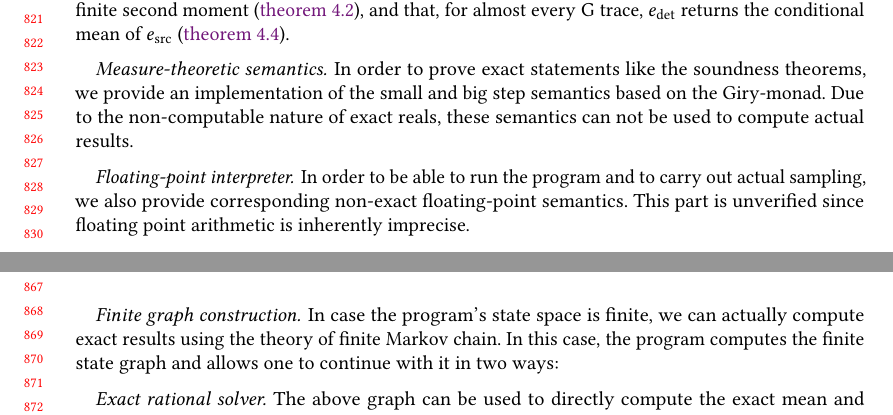
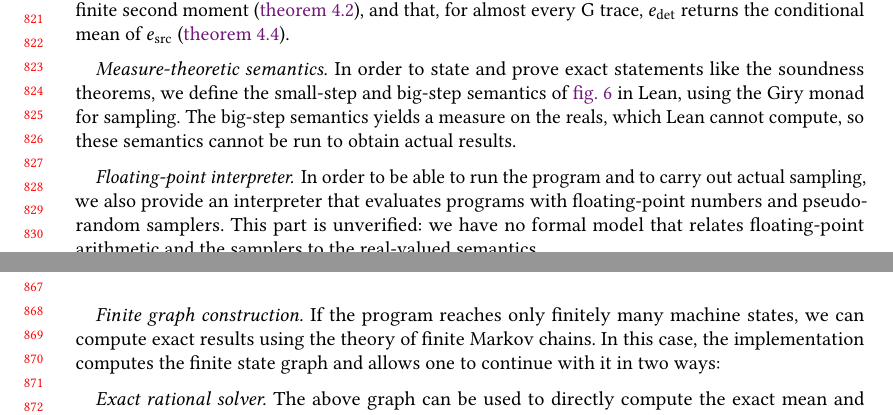
Before and after one commit to julesjacobs/determinize, a LaTeX paper (tex/main.tex, which reads tex/sections/6_implementation.tex): two parts of pages 17 and 18 of 25, joined at a grey line, cut so that both start at the same text. Compiled offline with pdfLaTeX.

Commit message:
State what the evaluation back ends can and cannot do
The Lean semantics are definitions, not an implementation, and they
cannot run because measures are noncomputable, not because of exact
reals. The floating-point interpreter is unverified for lack of a formal
link between floats, samplers and the real-valued semantics, not because
floats are imprecise. Exact computation needs finitely many reachable
machine states. Also fix "Giry monad", "cannot", "floating-point" and
"Markov chains".

Co-Authored-By: Claude Opus 5.5 (1M context) <noreply@anthropic.com>

```diff
--- a/tex/sections/6_implementation.tex
+++ b/tex/sections/6_implementation.tex
@@ -22,11 +22,11 @@ The complete compilation, verification and execution pipeline is outlined in \cr
 
 \paragraph{Soundness theorems} Suppose $\vdash e_{\mathrm{src}}:\tyR\E$ and $e_{\mathrm{src}}$ is domain-safe. The formalized soundness theorems then show that $e_{\mathrm{det}}$ has the same expectation as $e_{\mathrm{src}}$ whenever the latter is defined (\cref{thm:expectation}), that its variance is no larger whenever $e_{\mathrm{src}}$ returns with positive probability and has a finite second moment (\cref{thm:variance}), and that, for almost every $\G$ trace, $e_{\mathrm{det}}$ returns the conditional mean of $e_{\mathrm{src}}$ (\cref{thm:trace-soundness}).
 
-\paragraph{Measure-theoretic semantics} In order to prove exact statements like the soundness theorems, we provide an implementation of the small and big step semantics based on the Giry-monad. Due to the non-computable nature of exact reals, these semantics can not be used to compute actual results.
+\paragraph{Measure-theoretic semantics} In order to state and prove exact statements like the soundness theorems, we define the small-step and big-step semantics of \cref{fig:semantics} in Lean, using the Giry monad for sampling. The big-step semantics yields a measure on the reals, which Lean cannot compute, so these semantics cannot be run to obtain actual results.
 
-\paragraph{Floating-point interpreter} In order to be able to run the program and to carry out actual sampling, we also provide corresponding non-exact floating-point semantics. This part is unverified since floating point arithmetic is inherently imprecise.
+\paragraph{Floating-point interpreter} In order to be able to run the program and to carry out actual sampling, we also provide an interpreter that evaluates programs with floating-point numbers and pseudo-random samplers. This part is unverified: we have no formal model that relates floating-point arithmetic and the samplers to the real-valued semantics.
 
-\paragraph{Finite graph construction} In case the program's state space is finite, we can actually compute exact results using the theory of finite Markov chain. In this case, the program computes the finite state graph and allows one to continue with it in two ways:
+\paragraph{Finite graph construction} If the program reaches only finitely many machine states, we can compute exact results using the theory of finite Markov chains. In this case, the implementation computes the finite state graph and allows one to continue with it in two ways:
 
 \paragraph{Exact rational solver} The above graph can be used to directly compute the exact mean and variance by our own verified matrix solver.
 
```
